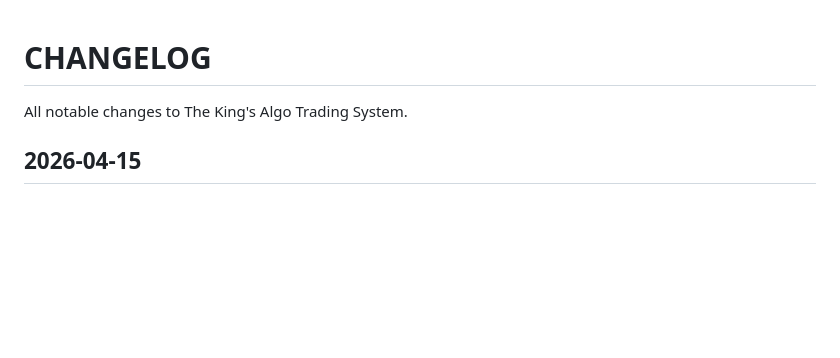
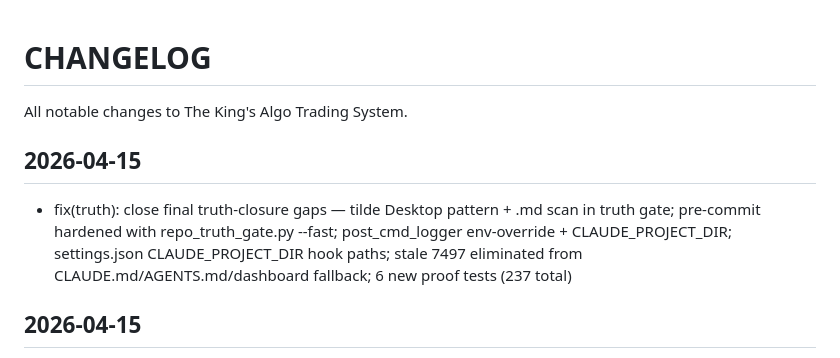
Before and after one commit to futureisnowtech/trading-bot-main, a Markdown page: CHANGELOG.md, the part around the change. Rendered like a GitHub page; blank space fills up the shorter version.

```diff
--- a/CHANGELOG.md
+++ b/CHANGELOG.md
@@ -1,5 +1,8 @@
 # CHANGELOG
 All notable changes to The King's Algo Trading System.
+## 2026-04-15
+- fix(truth): close final truth-closure gaps — tilde Desktop pattern + .md scan in truth gate; pre-commit hardened with repo_truth_gate.py --fast; post_cmd_logger env-override + CLAUDE_PROJECT_DIR; settings.json CLAUDE_PROJECT_DIR hook paths; stale 7497 eliminated from CLAUDE.md/AGENTS.md/dashboard fallback; 6 new proof tests (237 total)
+
 ## 2026-04-15
 - fix(truth): eliminate Desktop-path coupling in hooks/scripts/CI — repo_truth_gate.py, 18-file path fix, BLOCK 1b live-start policy, 231 proof tests
 
```
Also changed, not shown: AGENTS.md (+1 -1 lines), CLAUDE.md (+5 -1 lines).
